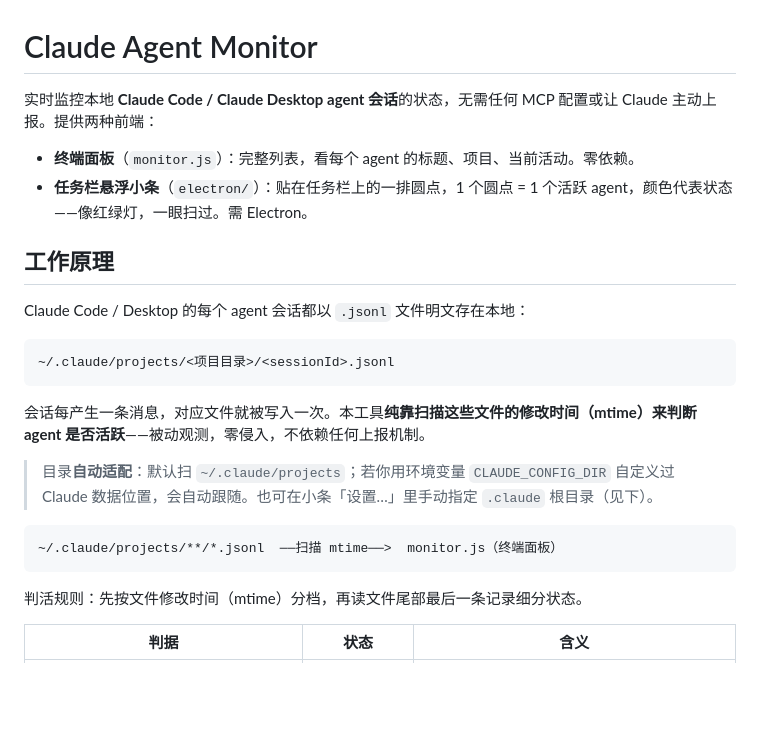
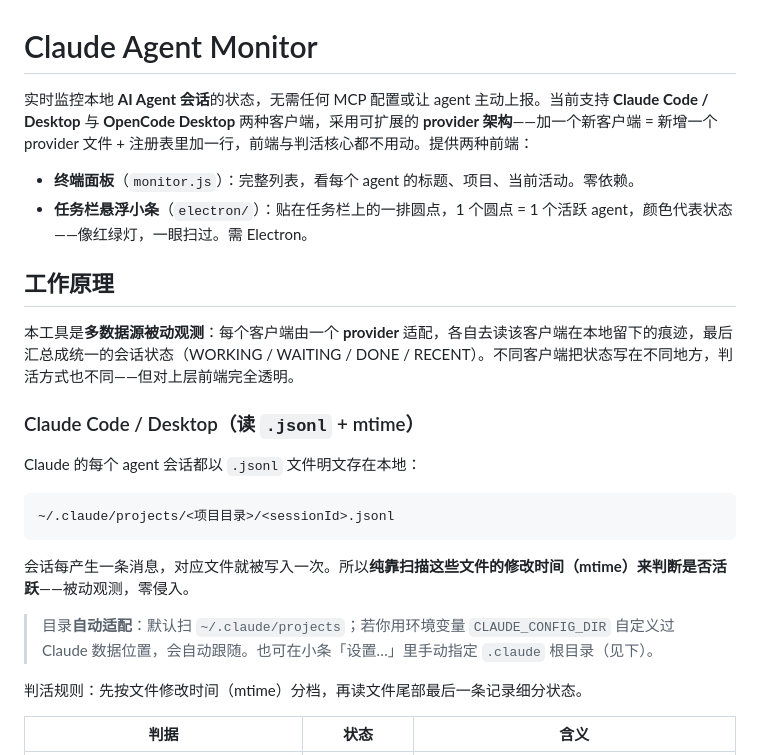
Before and after one commit to bbbz000/claude-agent-monitor, a Markdown page: README.md, the part around one of its changes. Drawn GitHub-style; blank space fills up the shorter version.

````diff
--- a/README.md
+++ b/README.md
@@ -1,25 +1,25 @@
 # Claude Agent Monitor
 
-实时监控本地 **Claude Code / Claude Desktop agent 会话**的状态，无需任何 MCP 配置或让 Claude 主动上报。提供两种前端：
+实时监控本地 **AI Agent 会话**的状态，无需任何 MCP 配置或让 agent 主动上报。当前支持 **Claude Code / Desktop** 与 **OpenCode Desktop** 两种客户端，采用可扩展的 **provider 架构**——加一个新客户端 = 新增一个 provider 文件 + 注册表里加一行，前端与判活核心都不用动。提供两种前端：
 
 - **终端面板**（`monitor.js`）：完整列表，看每个 agent 的标题、项目、当前活动。零依赖。
 - **任务栏悬浮小条**（`electron/`）：贴在任务栏上的一排圆点，1 个圆点 = 1 个活跃 agent，颜色代表状态——像红绿灯，一眼扫过。需 Electron。
 
 ## 工作原理
 
-Claude Code / Desktop 的每个 agent 会话都以 `.jsonl` 文件明文存在本地：
+本工具是**多数据源被动观测**：每个客户端由一个 **provider** 适配，各自去读该客户端在本地留下的痕迹，最后汇总成统一的会话状态（WORKING / WAITING / DONE / RECENT）。不同客户端把状态写在不同地方，判活方式也不同——但对上层前端完全透明。
+
+### Claude Code / Desktop（读 `.jsonl` + mtime）
+
+Claude 的每个 agent 会话都以 `.jsonl` 文件明文存在本地：
 
 ```
 ~/.claude/projects/<项目目录>/<sessionId>.jsonl
 ```
 
-会话每产生一条消息，对应文件就被写入一次。本工具**纯靠扫描这些文件的修改时间（mtime）来判断 agent 是否活跃**——被动观测，零侵入，不依赖任何上报机制。
+会话每产生一条消息，对应文件就被写入一次。所以**纯靠扫描这些文件的修改时间（mtime）来判断是否活跃**——被动观测，零侵入。
 
 > 目录**自动适配**：默认扫 `~/.claude/projects`；若你用环境变量 `CLAUDE_CONFIG_DIR` 自定义过 Claude 数据位置，会自动跟随。也可在小条「设置…」里手动指定 `.claude` 根目录（见下）。
-
-```
-~/.claude/projects/**/*.jsonl  ──扫描 mtime──>  monitor.js（终端面板）
-```
 
 判活规则：先按文件修改时间（mtime）分档，再读文件尾部最后一条记录细分状态。
 
````
Also changed, not shown: other parts of README.md (+55 -5 lines).
